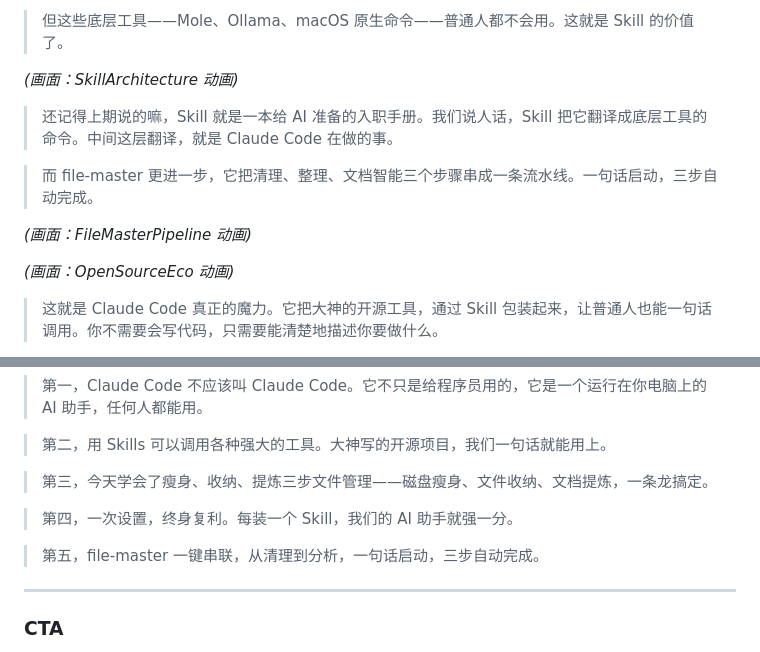
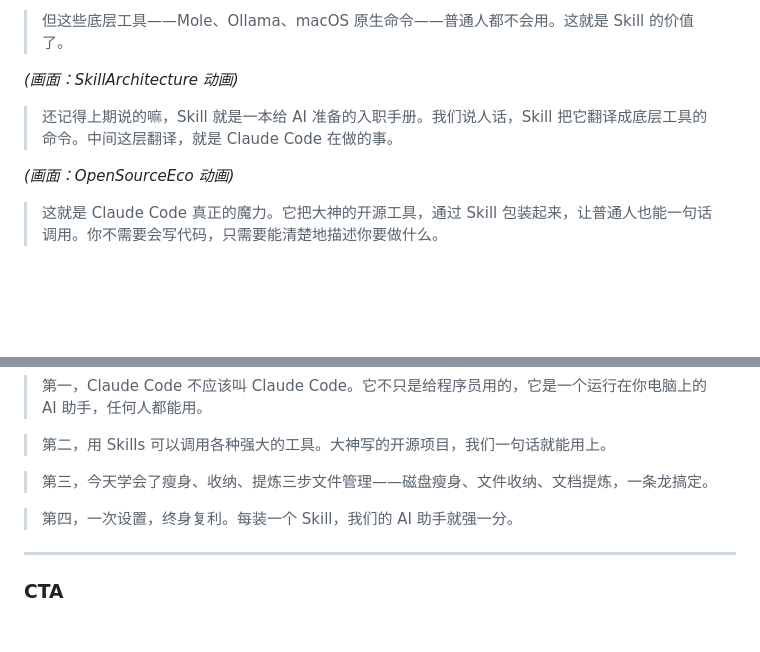
Before and after one commit to crazynomad/tutorial, a Markdown page: 03-disk-cleaner/prompt/narration-script.md, 2 parts joined by grey strips. Drawn GitHub-style; blank space fills up the shorter version.

Commit message:
Remove file-master references from narration script
Co-Authored-By: Claude Opus 4.5 <noreply@anthropic.com>

```diff
--- a/03-disk-cleaner/prompt/narration-script.md
+++ b/03-disk-cleaner/prompt/narration-script.md
@@ -283,10 +283,6 @@
 
 > 还记得上期说的嘛，Skill 就是一本给 AI 准备的入职手册。我们说人话，Skill 把它翻译成底层工具的命令。中间这层翻译，就是 Claude Code 在做的事。
 
-> 而 file-master 更进一步，它把清理、整理、文档智能三个步骤串成一条流水线。一句话启动，三步自动完成。
-
-*(画面：FileMasterPipeline 动画)*
-
 *(画面：OpenSourceEco 动画)*
 
 > 这就是 Claude Code 真正的魔力。它把大神的开源工具，通过 Skill 包装起来，让普通人也能一句话调用。你不需要会写代码，只需要能清楚地描述你要做什么。
@@ -455,8 +451,6 @@
 
 > 第四，一次设置，终身复利。每装一个 Skill，我们的 AI 助手就强一分。
 
-> 第五，file-master 一键串联，从清理到分析，一句话启动，三步自动完成。
-
 ---
 
 ### CTA
```
